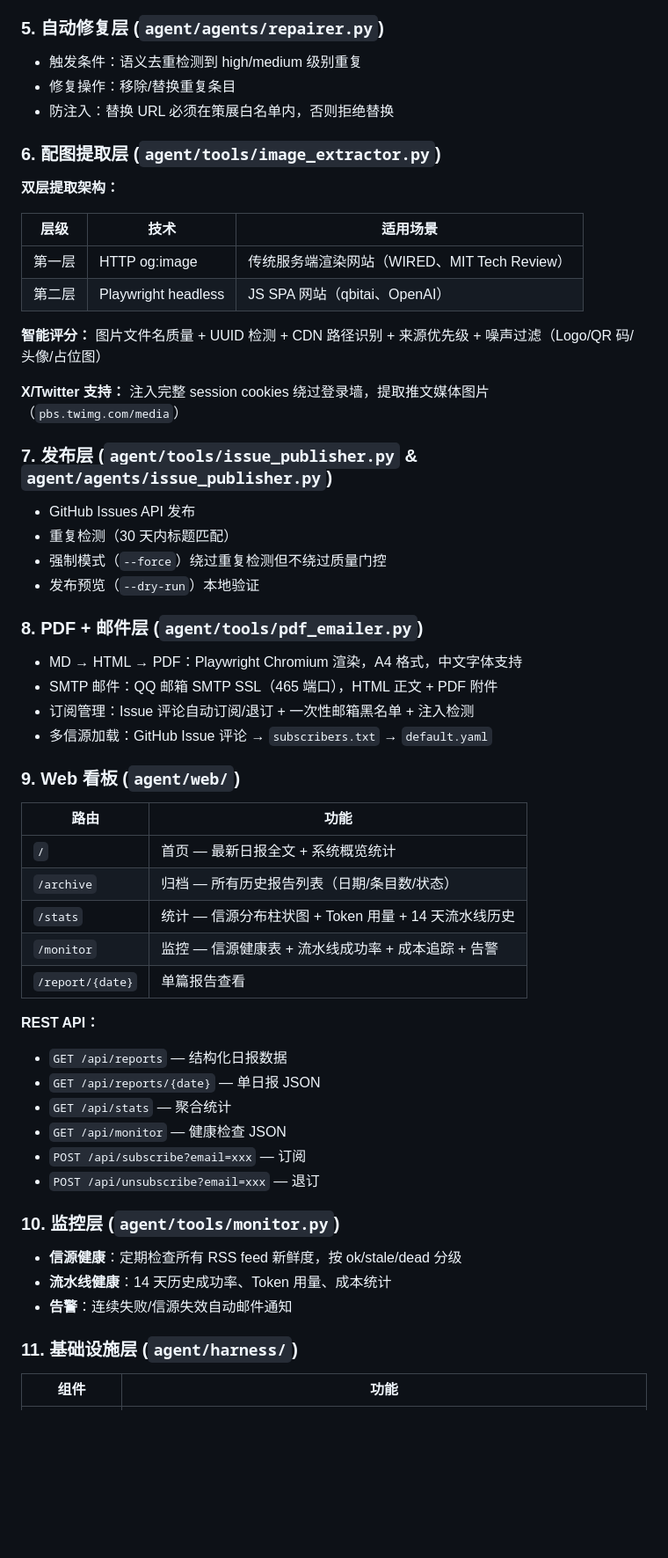
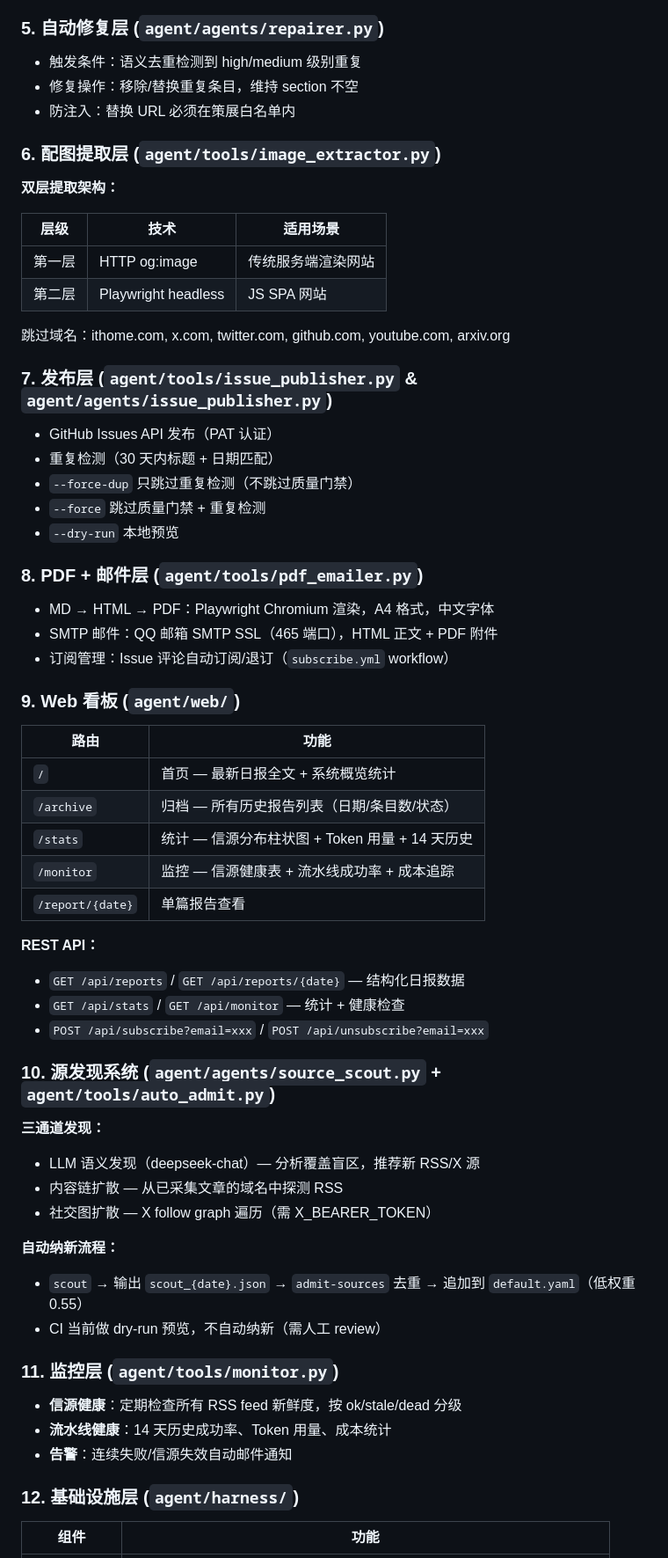
Before and after one commit to caojiajun777/ai-daily-agent, a Markdown page: docs/TECHNICAL.md, the part around one of its changes. Shown at 88% size. Drawn GitHub-style; blank space fills up the shorter version.

```diff
--- a/docs/TECHNICAL.md
+++ b/docs/TECHNICAL.md
@@ -96,8 +108,8 @@
 ### 5. 自动修复层 (`agent/agents/repairer.py`)
 
 - 触发条件：语义去重检测到 high/medium 级别重复
-- 修复操作：移除/替换重复条目
-- 防注入：替换 URL 必须在策展白名单内，否则拒绝替换
+- 修复操作：移除/替换重复条目，维持 section 不空
+- 防注入：替换 URL 必须在策展白名单内
 
 ### 6. 配图提取层 (`agent/tools/image_extractor.py`)
 
@@ -105,26 +117,24 @@
 
 | 层级 | 技术 | 适用场景 |
 |------|------|---------|
-| 第一层 | HTTP og:image | 传统服务端渲染网站（WIRED、MIT Tech Review） |
-| 第二层 | Playwright headless | JS SPA 网站（qbitai、OpenAI） |
+| 第一层 | HTTP og:image | 传统服务端渲染网站 |
+| 第二层 | Playwright headless | JS SPA 网站 |
 
-**智能评分：** 图片文件名质量 + UUID 检测 + CDN 路径识别 + 来源优先级 + 噪声过滤（Logo/QR 码/头像/占位图）
-
-**X/Twitter 支持：** 注入完整 session cookies 绕过登录墙，提取推文媒体图片（`pbs.twimg.com/media`）
+跳过域名：ithome.com, x.com, twitter.com, github.com, youtube.com, arxiv.org
 
 ### 7. 发布层 (`agent/tools/issue_publisher.py` & `agent/agents/issue_publisher.py`)
 
-- GitHub Issues API 发布
-- 重复检测（30 天内标题匹配）
-- 强制模式（`--force`）绕过重复检测但不绕过质量门控
-- 发布预览（`--dry-run`）本地验证
+- GitHub Issues API 发布（PAT 认证）
+- 重复检测（30 天内标题 + 日期匹配）
+- `--force-dup` 只跳过重复检测（不跳过质量门禁）
+- `--force` 跳过质量门禁 + 重复检测
+- `--dry-run` 本地预览
 
 ### 8. PDF + 邮件层 (`agent/tools/pdf_emailer.py`)
 
-- MD → HTML → PDF：Playwright Chromium 渲染，A4 格式，中文字体支持
+- MD → HTML → PDF：Playwright Chromium 渲染，A4 格式，中文字体
 - SMTP 邮件：QQ 邮箱 SMTP SSL（465 端口），HTML 正文 + PDF 附件
-- 订阅管理：Issue 评论自动订阅/退订 + 一次性邮箱黑名单 + 注入检测
-- 多信源加载：GitHub Issue 评论 → `subscribers.txt` → `default.yaml`
+- 订阅管理：Issue 评论自动订阅/退订（`subscribe.yml` workflow）
 
 ### 9. Web 看板 (`agent/web/`)
 
@@ -132,25 +142,33 @@
 |------|------|
 | `/` | 首页 — 最新日报全文 + 系统概览统计 |
 | `/archive` | 归档 — 所有历史报告列表（日期/条目数/状态） |
-| `/stats` | 统计 — 信源分布柱状图 + Token 用量 + 14 天流水线历史 |
-| `/monitor` | 监控 — 信源健康表 + 流水线成功率 + 成本追踪 + 告警 |
+| `/stats` | 统计 — 信源分布柱状图 + Token 用量 + 14 天历史 |
+| `/monitor` | 监控 — 信源健康表 + 流水线成功率 + 成本追踪 |
 | `/report/{date}` | 单篇报告查看 |
 
 **REST API：**
-- `GET /api/reports` — 结构化日报数据
-- `GET /api/reports/{date}` — 单日报 JSON
-- `GET /api/stats` — 聚合统计
-- `GET /api/monitor` — 健康检查 JSON
-- `POST /api/subscribe?email=xxx` — 订阅
-- `POST /api/unsubscribe?email=xxx` — 退订
+- `GET /api/reports` / `GET /api/reports/{date}` — 结构化日报数据
+- `GET /api/stats` / `GET /api/monitor` — 统计 + 健康检查
+- `POST /api/subscribe?email=xxx` / `POST /api/unsubscribe?email=xxx`
 
-### 10. 监控层 (`agent/tools/monitor.py`)
+### 10. 源发现系统 (`agent/agents/source_scout.py` + `agent/tools/auto_admit.py`)
+
+**三通道发现：**
+- LLM 语义发现（deepseek-chat）— 分析覆盖盲区，推荐新 RSS/X 源
+- 内容链扩散 — 从已采集文章的域名中探测 RSS
+- 社交图扩散 — X follow graph 遍历（需 X_BEARER_TOKEN）
+
+**自动纳新流程：**
+- `scout` → 输出 `scout_{date}.json` → `admit-sources` 去重 → 追加到 `default.yaml`（低权重 0.55）
+- CI 当前做 dry-run 预览，不自动纳新（需人工 review）
+
+### 11. 监控层 (`agent/tools/monitor.py`)
 
 - **信源健康**：定期检查所有 RSS feed 新鲜度，按 ok/stale/dead 分级
 - **流水线健康**：14 天历史成功率、Token 用量、成本统计
 - **告警**：连续失败/信源失效自动邮件通知
 
-### 11. 基础设施层 (`agent/harness/`)
+### 12. 基础设施层 (`agent/harness/`)
 
 | 组件 | 功能 |
 |------|------|
```
Also changed, not shown: other parts of docs/TECHNICAL.md (+76 -64 lines), CLAUDE.md (added, +314 -0 lines).
